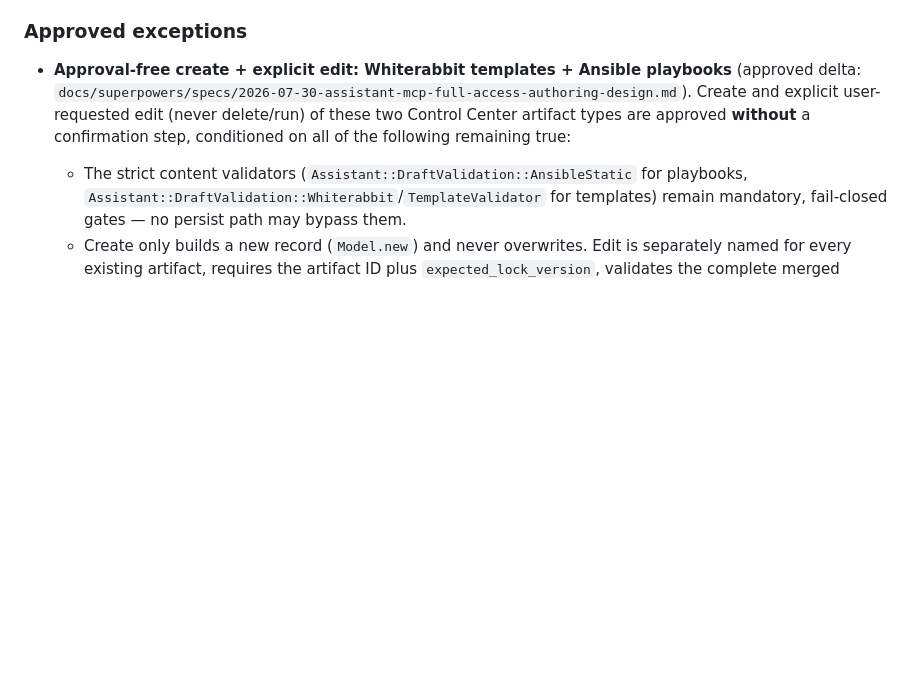
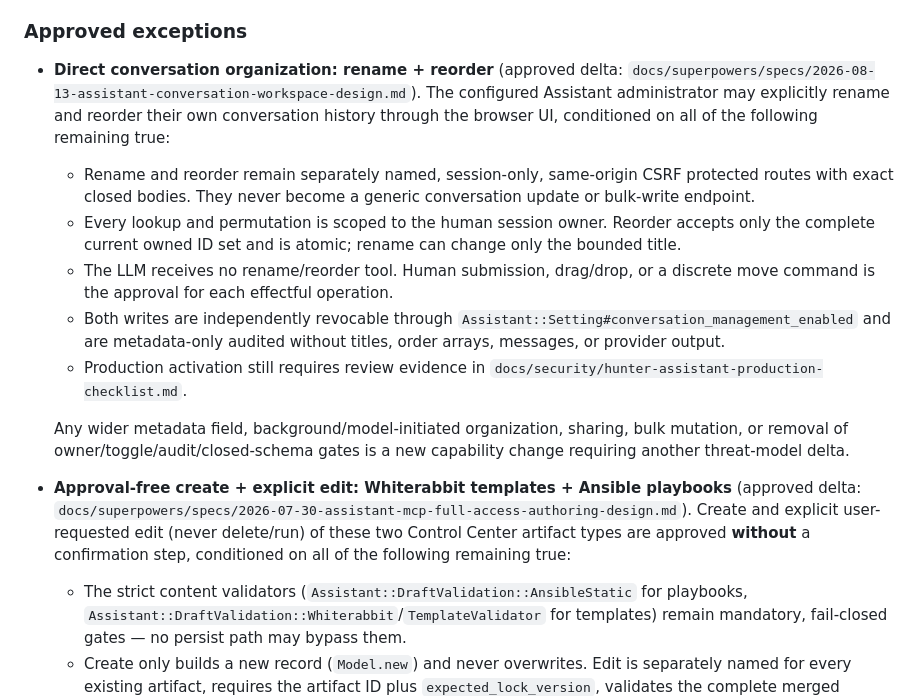
Before and after one commit to Brum3ns/hunter, a Markdown page: AGENTS.md, the part around the change. Drawn GitHub-style; blank space fills up the shorter version.

Commit message:
Approve the Assistant conversation workspace design and threat model.

```diff
--- a/AGENTS.md
+++ b/AGENTS.md
@@ -134,6 +134,30 @@ in the Assistant production checklist.
 
 ### Approved exceptions
 
+- **Direct conversation organization: rename + reorder** (approved delta:
+  `docs/superpowers/specs/2026-08-13-assistant-conversation-workspace-design.md`).
+  The configured Assistant administrator may explicitly rename and reorder
+  their own conversation history through the browser UI, conditioned on all of
+  the following remaining true:
+  - Rename and reorder remain separately named, session-only, same-origin CSRF
+    protected routes with exact closed bodies. They never become a generic
+    conversation update or bulk-write endpoint.
+  - Every lookup and permutation is scoped to the human session owner. Reorder
+    accepts only the complete current owned ID set and is atomic; rename can
+    change only the bounded title.
+  - The LLM receives no rename/reorder tool. Human submission, drag/drop, or a
+    discrete move command is the approval for each effectful operation.
+  - Both writes are independently revocable through
+    `Assistant::Setting#conversation_management_enabled` and are
+    metadata-only audited without titles, order arrays, messages, or provider
+    output.
+  - Production activation still requires review evidence in
+    `docs/security/hunter-assistant-production-checklist.md`.
+
+  Any wider metadata field, background/model-initiated organization, sharing,
+  bulk mutation, or removal of owner/toggle/audit/closed-schema gates is a new
+  capability change requiring another threat-model delta.
+
 - **Approval-free create + explicit edit: Whiterabbit templates + Ansible
   playbooks** (approved delta:
   `docs/superpowers/specs/2026-07-30-assistant-mcp-full-access-authoring-design.md`).
```
Also changed, not shown: docs/security/hunter-assistant-production-checklist.md (+1 -0 lines), 1 other file.
